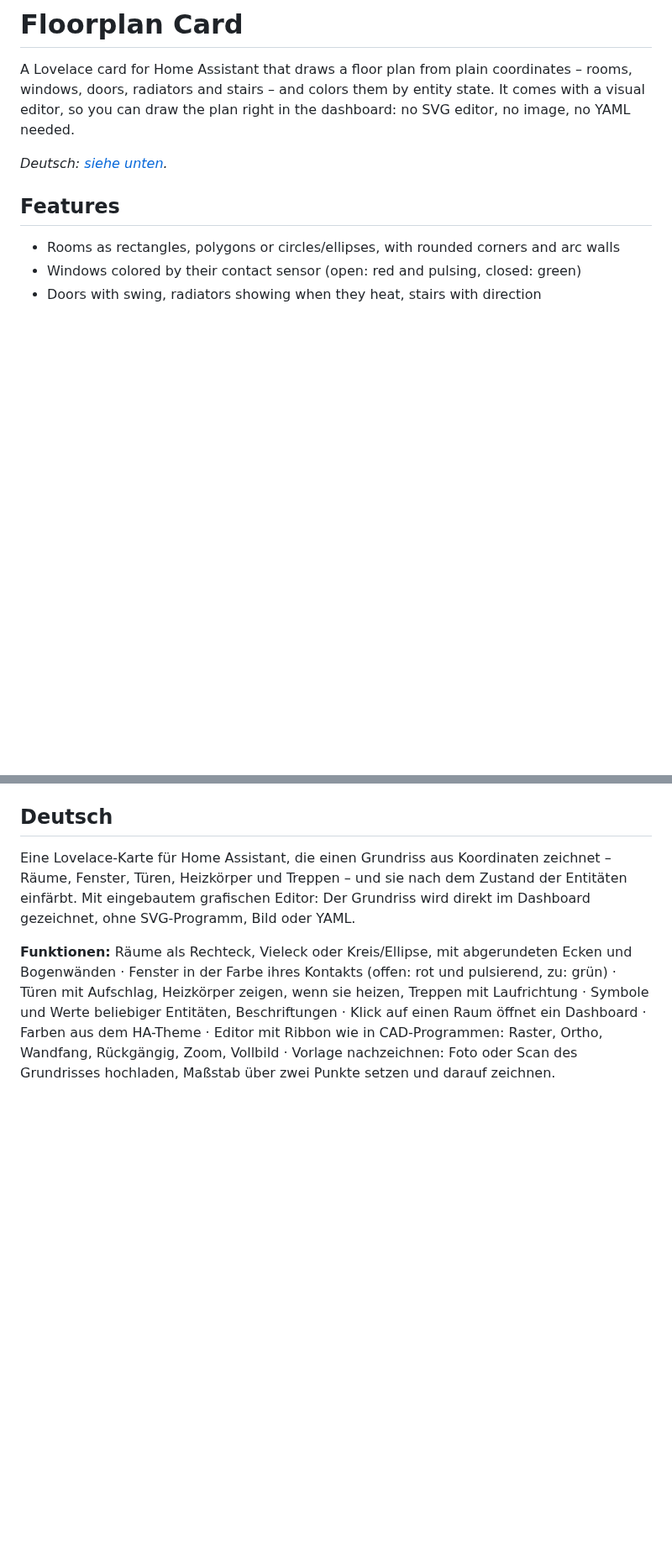
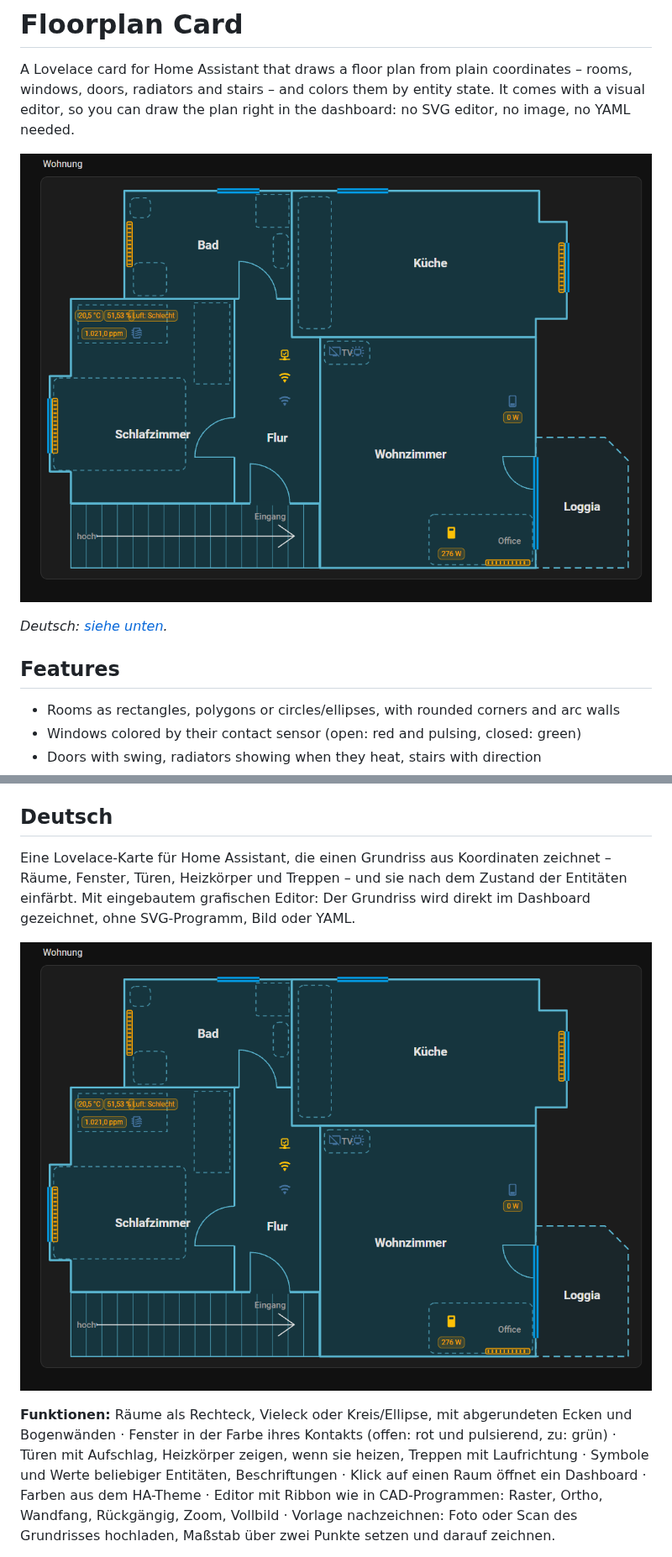
Before and after one commit to mfurti/floorplan-card, a Markdown page: README.md, 2 parts joined by grey strips. Shown at 84% size. Drawn GitHub-style; pictures changed too: images/screenshot.png (added); blank space fills up the shorter version.

Commit message:
Add screenshot to README

```diff
--- a/README.md
+++ b/README.md
@@ -3,6 +3,8 @@
 A Lovelace card for Home Assistant that draws a floor plan from plain coordinates – rooms, windows, doors,
 radiators and stairs – and colors them by entity state. It comes with a visual editor, so you can draw the
 plan right in the dashboard: no SVG editor, no image, no YAML needed.
+
+![Floorplan Card showing an apartment with rooms, windows, doors, radiators, stairs and live sensor values](images/screenshot.png)
 
 *Deutsch: [siehe unten](#deutsch).*
 
@@ -87,6 +89,8 @@ Eine Lovelace-Karte für Home Assistant, die einen Grundriss aus Koordinaten zei
 Heizkörper und Treppen – und sie nach dem Zustand der Entitäten einfärbt. Mit eingebautem grafischen Editor:
 Der Grundriss wird direkt im Dashboard gezeichnet, ohne SVG-Programm, Bild oder YAML.
 
+![Floorplan Card mit einer Wohnung: Räume, Fenster, Türen, Heizkörper, Treppe und Live-Werte von Sensoren](images/screenshot.png)
+
 **Funktionen:** Räume als Rechteck, Vieleck oder Kreis/Ellipse, mit abgerundeten Ecken und Bogenwänden ·
 Fenster in der Farbe ihres Kontakts (offen: rot und pulsierend, zu: grün) · Türen mit Aufschlag, Heizkörper
 zeigen, wenn sie heizen, Treppen mit Laufrichtung · Symbole und Werte beliebiger Entitäten, Beschriftungen ·
```
